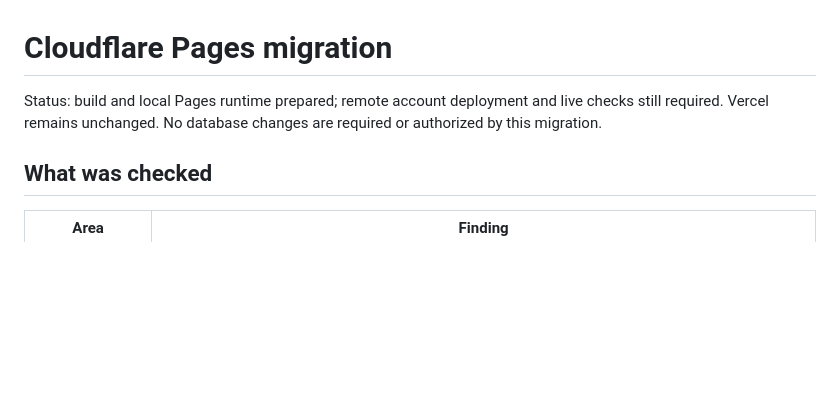
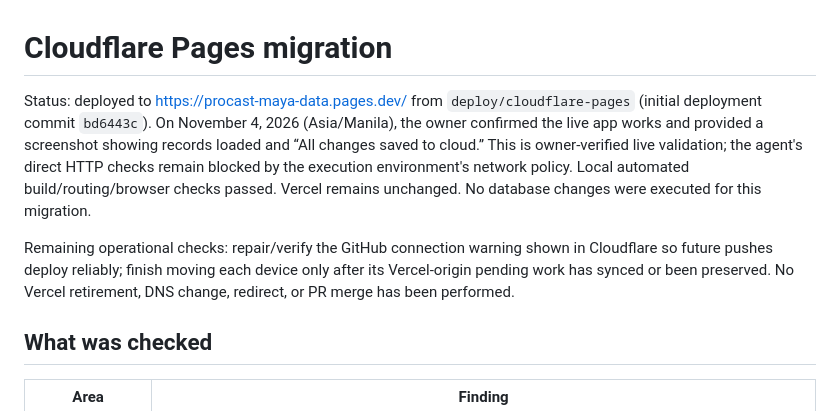
Before and after one commit to matthue-ops/procast-maya-data, a Markdown page: docs/deployment/cloudflare-pages.md, the part around the change. Rendered like a GitHub page; blank space fills up the shorter version.

Commit message:
Record owner-verified Cloudflare deployment and remaining cutover checks

```diff
--- a/docs/deployment/cloudflare-pages.md
+++ b/docs/deployment/cloudflare-pages.md
@@ -1,6 +1,8 @@
 # Cloudflare Pages migration
 
-Status: build and local Pages runtime prepared; remote account deployment and live checks still required. Vercel remains unchanged. No database changes are required or authorized by this migration.
+Status: deployed to https://procast-maya-data.pages.dev/ from `deploy/cloudflare-pages` (initial deployment commit `bd6443c`). On November 4, 2026 (Asia/Manila), the owner confirmed the live app works and provided a screenshot showing records loaded and “All changes saved to cloud.” This is owner-verified live validation; the agent's direct HTTP checks remain blocked by the execution environment's network policy. Local automated build/routing/browser checks passed. Vercel remains unchanged. No database changes were executed for this migration.
+
+Remaining operational checks: repair/verify the GitHub connection warning shown in Cloudflare so future pushes deploy reliably; finish moving each device only after its Vercel-origin pending work has synced or been preserved. No Vercel retirement, DNS change, redirect, or PR merge has been performed.
 
 ## What was checked
 
```
